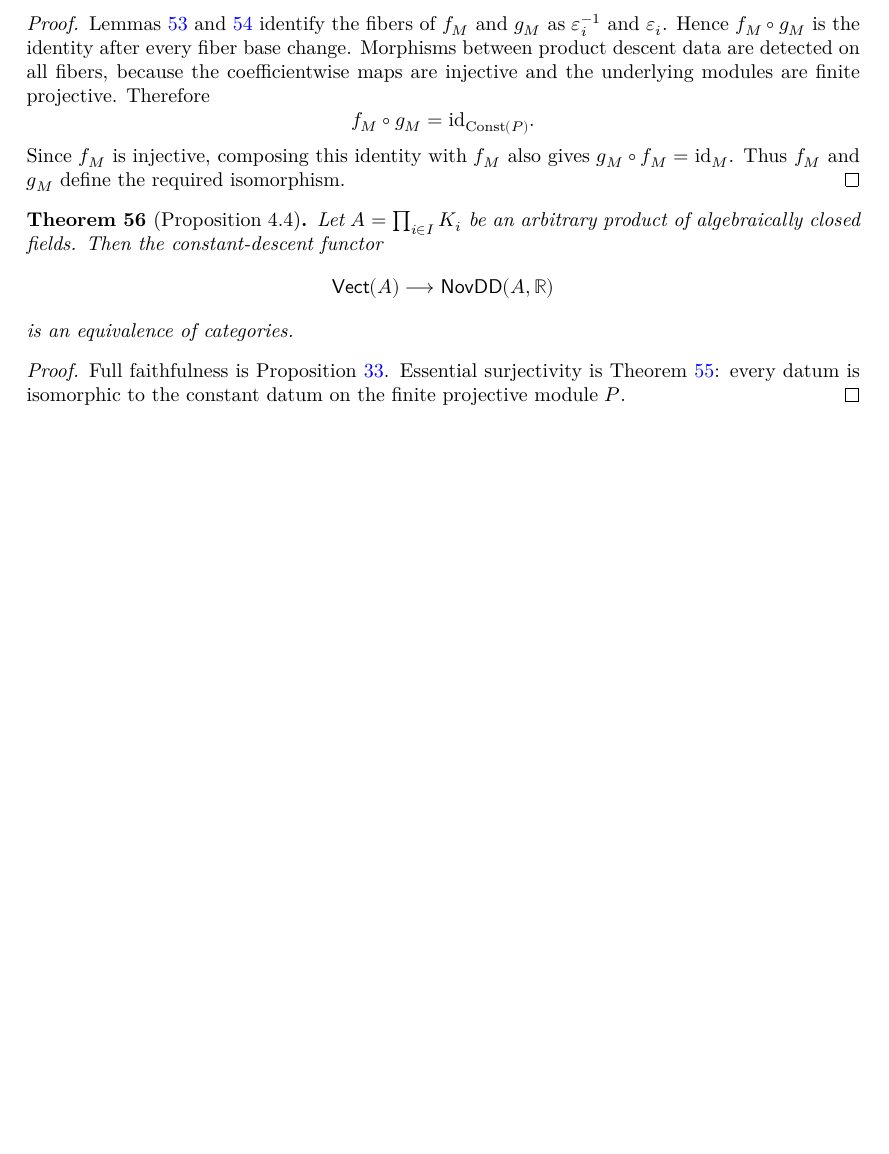
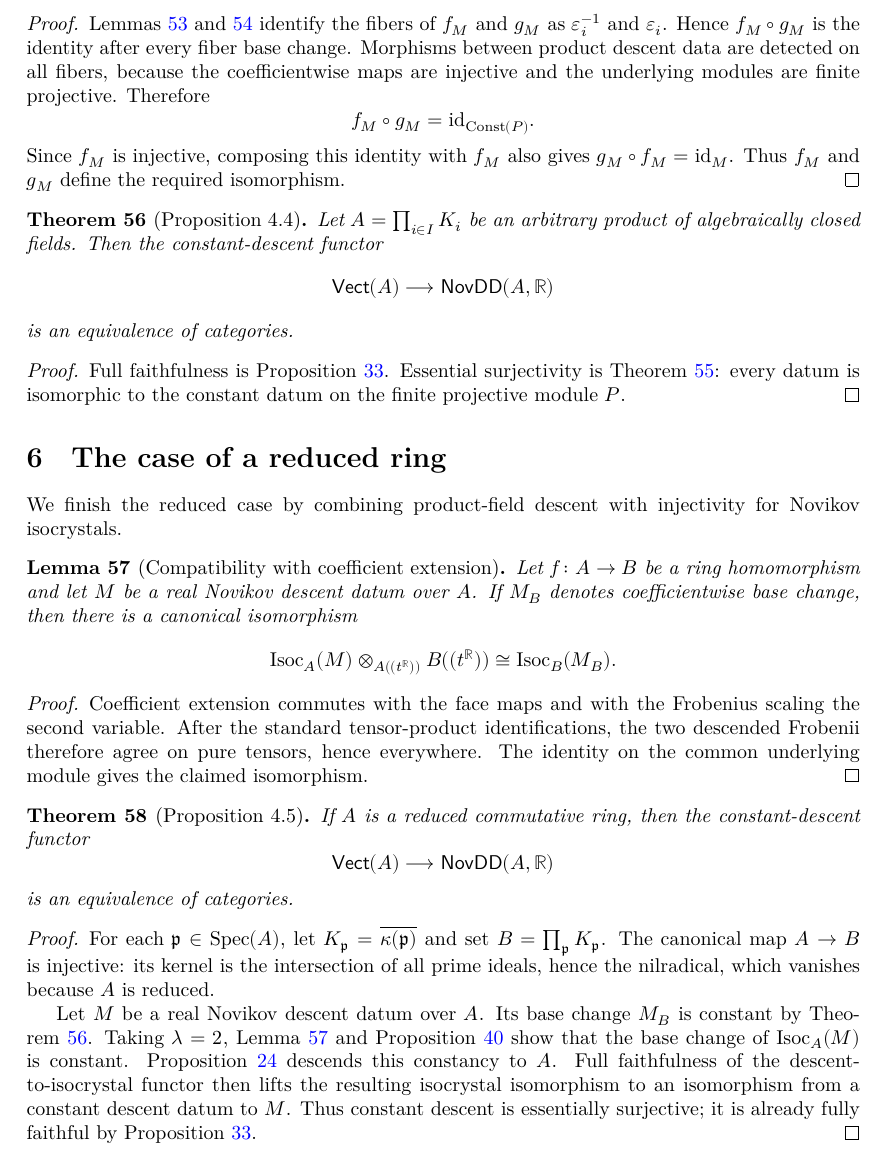
Before and after one commit to dongryul-kim/lean4-novikov, a LaTeX document (blueprint/src/print.tex, which reads blueprint/src/sections/reduced.tex): part of page 14 of 14, cut so that both start at the same text, the shorter picture padded with empty space. Compiled offline with XeLaTeX.

Commit message:
The case of a reduced ring

```diff
--- /dev/null
+++ b/blueprint/src/sections/reduced.tex
@@ -0,0 +1,72 @@
+\section{The case of a reduced ring}
+
+We finish the reduced case by combining product-field descent with injectivity
+for Novikov isocrystals.
+
+\begin{lemma}[Compatibility with coefficient extension]
+  \label{lem:descent_isocrystal_base_change}
+  \lean{Novikov.Descent.realCCoeffHom,
+    Novikov.Descent.descentFrobenius_baseChange,
+    Novikov.Descent.descentToIsocrystal_baseChangeIso}
+  \leanok
+  \uses{def:novikov_descent_datum, thm:descent_to_isocrystal,
+    thm:novikov_base_change}
+  Let $f\colon A\to B$ be a ring homomorphism and let $M$ be a real Novikov
+  descent datum over $A$. If $M_B$ denotes coefficientwise base change, then
+  there is a canonical isomorphism
+  \[
+    \operatorname{Isoc}_A(M)\otimes_{A((t^{\mathbb R}))}B((t^{\mathbb R}))
+      \cong \operatorname{Isoc}_B(M_B).
+  \]
+\end{lemma}
+
+\begin{proof}
+  \leanok
+  Coefficient extension commutes with the face maps and with the Frobenius
+  scaling the second variable. After the standard tensor-product
+  identifications, the two descended Frobenii therefore agree on pure tensors,
+  hence everywhere. The identity on the common underlying module gives the
+  claimed isomorphism.
+\end{proof}
+
+\begin{theorem}[Proposition~4.5]
+  \label{thm:novikov_descent_equivalence_reduced}
+  \lean{Novikov.Descent.algClosedResidueField,
+    Novikov.Descent.reducedEmbedding,
+    Novikov.Descent.reducedEmbedding_injective,
+    Novikov.Descent.descentToIsocrystal_obj_is_const_of_reduced,
+    Novikov.Descent.vectToNovikovDescent_isEquivalence_reduced,
+    Novikov.Descent.vectToNovikovDescent_equivalence_reduced}
+  \leanok
+  \uses{prop:vect_to_novikov_descent_fully_faithful,
+    prop:descent_isoc_constant_compat,
+    prop:descent_to_isoc_fully_faithful,
+    prop:nov_isoc_injective,
+    thm:novikov_descent_equivalence_prod_algclosed,
+    lem:descent_isocrystal_base_change}
+  If $A$ is a reduced commutative ring, then the constant-descent functor
+  \[
+    \mathsf{Vect}(A)\longrightarrow\mathsf{NovDD}(A,\mathbb R)
+  \]
+  is an equivalence of categories.
+\end{theorem}
+
+\begin{proof}
+  \leanok
+  For each $\mathfrak p\in\operatorname{Spec}(A)$, let
+  $K_{\mathfrak p}=\overline{\kappa(\mathfrak p)}$ and set
+  $B=\prod_{\mathfrak p}K_{\mathfrak p}$. The canonical map $A\to B$ is
+  injective: its kernel is the intersection of all prime ideals, hence the
+  nilradical, which vanishes because $A$ is reduced.
+
+  Let $M$ be a real Novikov descent datum over $A$. Its base change $M_B$ is
+  constant by Theorem~\ref{thm:novikov_descent_equivalence_prod_algclosed}.
+  Taking $\lambda=2$, Lemma~\ref{lem:descent_isocrystal_base_change} and
+  Proposition~\ref{prop:descent_isoc_constant_compat} show that the base change
+  of $\operatorname{Isoc}_A(M)$ is constant. Proposition~\ref{prop:nov_isoc_injective}
+  descends this constancy to $A$. Full faithfulness of the descent-to-isocrystal
+  functor then lifts the resulting isocrystal isomorphism to an isomorphism from
+  a constant descent datum to $M$. Thus constant descent is essentially
+  surjective; it is already fully faithful by
+  Proposition~\ref{prop:vect_to_novikov_descent_fully_faithful}.
+\end{proof}
```
Also changed, not shown: blueprint/src/content.tex (+1 -0 lines), 8 other files.
